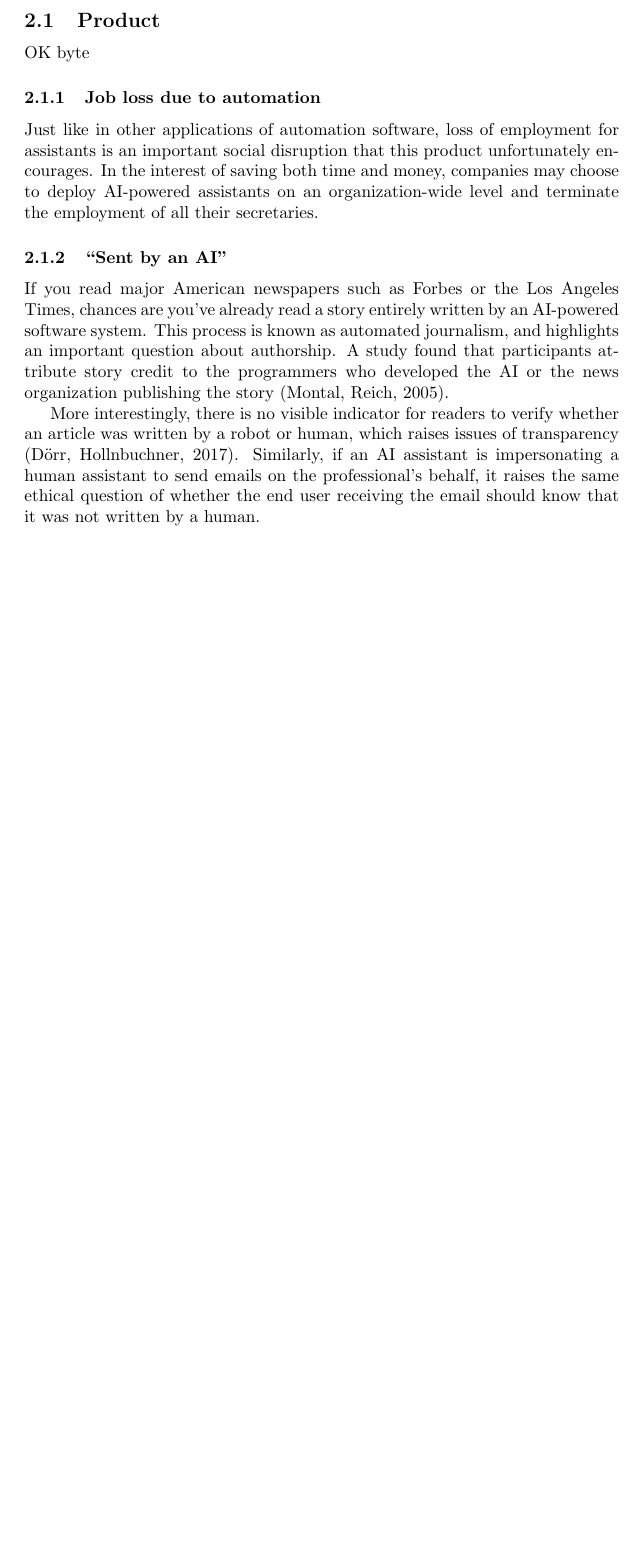
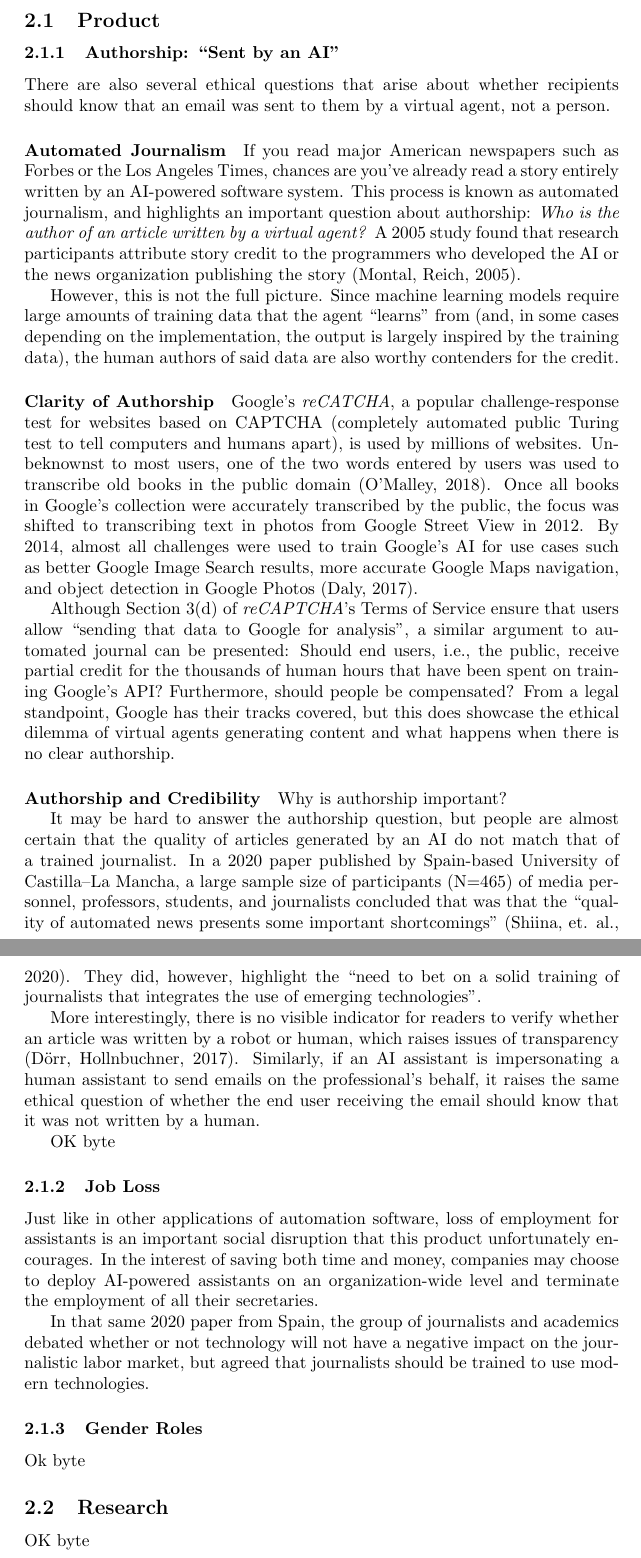
Before and after one commit to AnandChowdhary/bsc-thesis, a LaTeX document (reflection.tex): part of page 3 of 3 before the commit and two parts of pages 3 and 4 of 4 after it, the two joined at a grey line, cut so that both start at the same text, the shorter picture padded with empty space. Compiled offline with pdfLaTeX.

Commit message:
:pencil: Add automated journalism

```diff
--- a/reflection.tex
+++ b/reflection.tex
@@ -1,8 +1,8 @@
 \documentclass{article}
 
-\title{Reflection on Email-based Intelligent Virtual Assistants for Creative Technology BSc}
+\title{An Ethical Exploration of Email-based Intelligent Virtual Assistants for CreaTe}
 \date{2020-06-06}
-\author{Anand Chowdhary (s1930702)}
+\author{Anand Chowdhary, Creative Technology BSc, University of Twente}
 
 \begin{document}
   \pagenumbering{gobble}
@@ -34,16 +36,45 @@ OK byte
 
 \subsection{Product}
 
+\subsubsection{Authorship: ``Sent by an AI"}
+
+There are also several ethical questions that arise about whether recipients should know that an email was sent to them by a virtual agent, not a person.
+
+\paragraph{Automated Journalism}
+
+
+If you read major American newspapers such as Forbes or the Los Angeles Times, chances are you’ve already read a story entirely written by an AI-powered software system. This process is known as automated journalism, and highlights an important question about authorship: \emph{Who is the author of an article written by a virtual agent?} A 2005 study found that research participants attribute story credit to the programmers who developed the AI or the news organization publishing the story (Montal, Reich, 2005).
+
+However, this is not the full picture. Since machine learning models require large amounts of training data that the agent ``learns" from (and, in some cases depending on the implementation, the output is largely inspired by the training data), the human authors of said data are also worthy contenders for the credit.
+
+\paragraph{Clarity of Authorship}
+
+Google's \emph{reCATCHA}, a popular challenge-response test for websites based on CAPTCHA (completely automated public Turing test to tell computers and humans apart), is used by millions of websites. Unbeknownst to most users, one of the two words entered by users was used to transcribe old books in the public domain (O'Malley, 2018). Once all books in Google's collection were accurately transcribed by the public, the focus was shifted to transcribing text in photos from Google Street View in 2012. By 2014, almost all challenges were used to train Google's AI for use cases such as better Google Image Search results, more accurate Google Maps navigation, and object detection in Google Photos (Daly, 2017).
+
+Although Section 3(d) of \emph{reCAPTCHA}'s Terms of Service ensure that users allow ``sending that data to Google for analysis", a similar argument to automated journal can be presented: Should end users, i.e., the public, receive partial credit for the thousands of human hours that have been spent on training Google's API? Furthermore, should people be compensated? From a legal standpoint, Google has their tracks covered, but this does showcase the ethical dilemma of virtual agents generating content and what happens when there is no clear authorship.
+
+\paragraph{Authorship and Credibility}
+
+Why is authorship important?
+
+It may be hard to answer the authorship question, but people are almost certain that the quality of articles generated by an AI do not match that of a trained journalist. In a 2020 paper published by Spain-based University of Castilla–La Mancha, a large sample size of participants (N=465) of media personnel, professors, students, and journalists concluded that was that the ``quality of automated news presents some important shortcomings" (Shiina, et. al., 2020). They did, however, highlight the ``need to bet on a solid training of journalists that integrates the use of emerging technologies".
+
+More interestingly, there is no visible indicator for readers to verify whether an article was written by a robot or human, which raises issues of transparency (Dörr, Hollnbuchner, 2017). Similarly, if an AI assistant is impersonating a human assistant to send emails on the professional's behalf, it raises the same ethical question of whether the end user receiving the email should know that it was not written by a human.
+
 OK byte
 
-\subsubsection{Job loss due to automation}
+\subsubsection{Job Loss}
 
 Just like in other applications of automation software, loss of employment for assistants is an important social disruption that this product unfortunately encourages. In the interest of saving both time and money, companies may choose to deploy AI-powered assistants on an organization-wide level and terminate the employment of all their secretaries.
 
-\subsubsection{``Sent by an AI"}
+In that same 2020 paper from Spain, the group of journalists and academics debated whether or not technology will not have a negative impact on the journalistic labor market, but agreed that journalists should be trained to use modern technologies.
 
-If you read major American newspapers such as Forbes or the Los Angeles Times, chances are you’ve already read a story entirely written by an AI-powered software system. This process is known as automated journalism, and highlights an important question about authorship. A study found that participants attribute story credit to the programmers who developed the AI or the news organization publishing the story (Montal, Reich, 2005).
+\subsubsection{Gender Roles}
 
-More interestingly, there is no visible indicator for readers to verify whether an article was written by a robot or human, which raises issues of transparency (Dörr, Hollnbuchner, 2017). Similarly, if an AI assistant is impersonating a human assistant to send emails on the professional's behalf, it raises the same ethical question of whether the end user receiving the email should know that it was not written by a human.
+Ok byte
+
+\subsection{Research}
+
+OK byte
 
 \end{document}
```
Also changed, not shown: reflection.tex (6 more changed lines).
